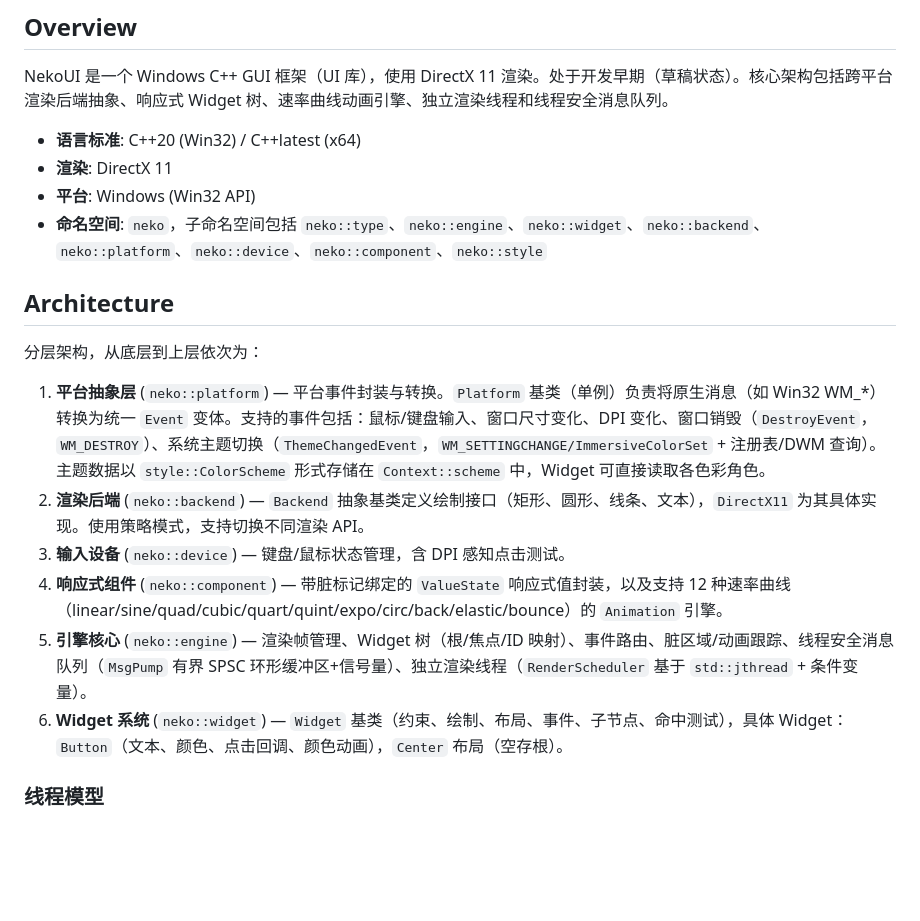
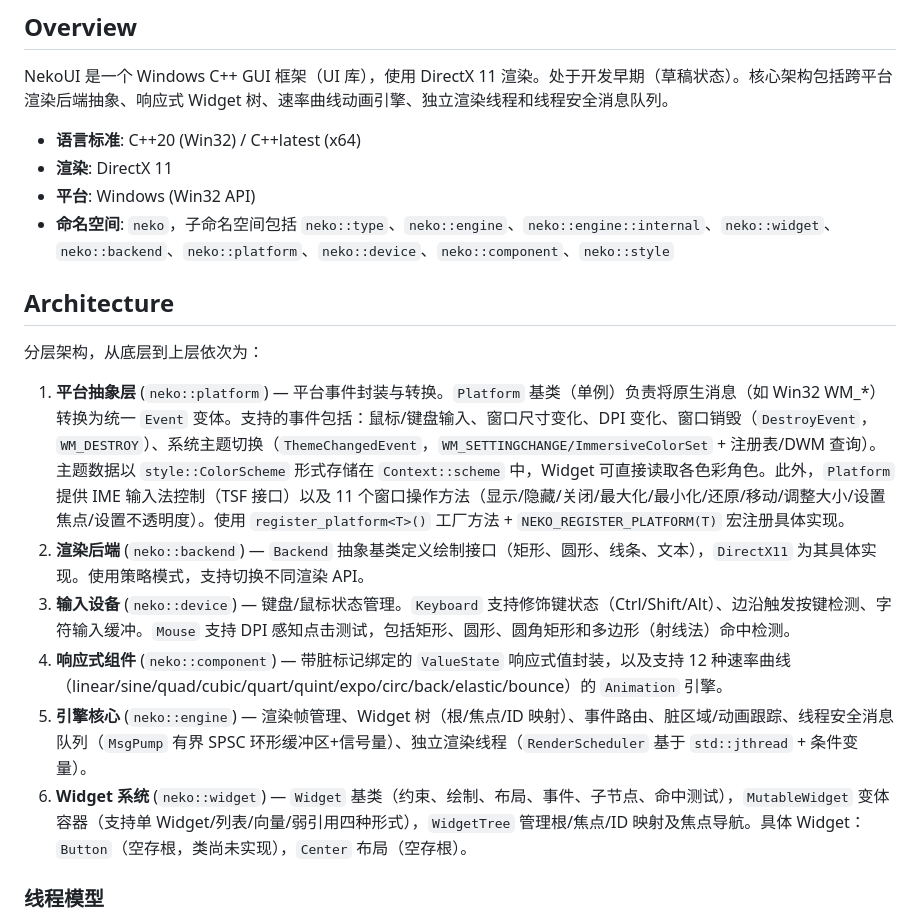
Before and after one commit to 1992724048/NekoUI, a Markdown page: AGENTS.md, the part around one of its changes. Drawn GitHub-style; blank space fills up the shorter version.

```diff
--- a/AGENTS.md
+++ b/AGENTS.md
@@ -7,18 +7,18 @@ NekoUI 是一个 Windows C++ GUI 框架（UI 库），使用 DirectX 11 渲染
 - **语言标准**: C++20 (Win32) / C++latest (x64)
 - **渲染**: DirectX 11
 - **平台**: Windows (Win32 API)
-- **命名空间**: `neko`，子命名空间包括 `neko::type`、`neko::engine`、`neko::widget`、`neko::backend`、`neko::platform`、`neko::device`、`neko::component`、`neko::style`
+- **命名空间**: `neko`，子命名空间包括 `neko::type`、`neko::engine`、`neko::engine::internal`、`neko::widget`、`neko::backend`、`neko::platform`、`neko::device`、`neko::component`、`neko::style`
 
 ## Architecture
 
 分层架构，从底层到上层依次为：
 
-1. **平台抽象层** (`neko::platform`) — 平台事件封装与转换。`Platform` 基类（单例）负责将原生消息（如 Win32 WM\_\*）转换为统一 `Event` 变体。支持的事件包括：鼠标/键盘输入、窗口尺寸变化、DPI 变化、窗口销毁（`DestroyEvent`，`WM_DESTROY`）、系统主题切换（`ThemeChangedEvent`，`WM_SETTINGCHANGE/ImmersiveColorSet` + 注册表/DWM 查询）。主题数据以 `style::ColorScheme` 形式存储在 `Context::scheme` 中，Widget 可直接读取各色彩角色。
+1. **平台抽象层** (`neko::platform`) — 平台事件封装与转换。`Platform` 基类（单例）负责将原生消息（如 Win32 WM\_\*）转换为统一 `Event` 变体。支持的事件包括：鼠标/键盘输入、窗口尺寸变化、DPI 变化、窗口销毁（`DestroyEvent`，`WM_DESTROY`）、系统主题切换（`ThemeChangedEvent`，`WM_SETTINGCHANGE/ImmersiveColorSet` + 注册表/DWM 查询）。主题数据以 `style::ColorScheme` 形式存储在 `Context::scheme` 中，Widget 可直接读取各色彩角色。此外，`Platform` 提供 IME 输入法控制（TSF 接口）以及 11 个窗口操作方法（显示/隐藏/关闭/最大化/最小化/还原/移动/调整大小/设置焦点/设置不透明度）。使用 `register_platform<T>()` 工厂方法 + `NEKO_REGISTER_PLATFORM(T)` 宏注册具体实现。
 2. **渲染后端** (`neko::backend`) — `Backend` 抽象基类定义绘制接口（矩形、圆形、线条、文本），`DirectX11` 为其具体实现。使用策略模式，支持切换不同渲染 API。
-3. **输入设备** (`neko::device`) — 键盘/鼠标状态管理，含 DPI 感知点击测试。
+3. **输入设备** (`neko::device`) — 键盘/鼠标状态管理。`Keyboard` 支持修饰键状态（Ctrl/Shift/Alt）、边沿触发按键检测、字符输入缓冲。`Mouse` 支持 DPI 感知点击测试，包括矩形、圆形、圆角矩形和多边形（射线法）命中检测。
 4. **响应式组件** (`neko::component`) — 带脏标记绑定的 `ValueState` 响应式值封装，以及支持 12 种速率曲线（linear/sine/quad/cubic/quart/quint/expo/circ/back/elastic/bounce）的 `Animation` 引擎。
 5. **引擎核心** (`neko::engine`) — 渲染帧管理、Widget 树（根/焦点/ID 映射）、事件路由、脏区域/动画跟踪、线程安全消息队列（`MsgPump` 有界 SPSC 环形缓冲区+信号量）、独立渲染线程（`RenderScheduler` 基于 `std::jthread` + 条件变量）。
-6. **Widget 系统** (`neko::widget`) — `Widget` 基类（约束、绘制、布局、事件、子节点、命中测试），具体 Widget：`Button`（文本、颜色、点击回调、颜色动画），`Center` 布局（空存根）。
+6. **Widget 系统** (`neko::widget`) — `Widget` 基类（约束、绘制、布局、事件、子节点、命中测试），`MutableWidget` 变体容器（支持单 Widget/列表/向量/弱引用四种形式），`WidgetTree` 管理根/焦点/ID 映射及焦点导航。具体 Widget：`Button`（空存根，类尚未实现），`Center` 布局（空存根）。
 
 ### 线程模型
 
```
Also changed, not shown: other parts of AGENTS.md (+15 -12 lines).
